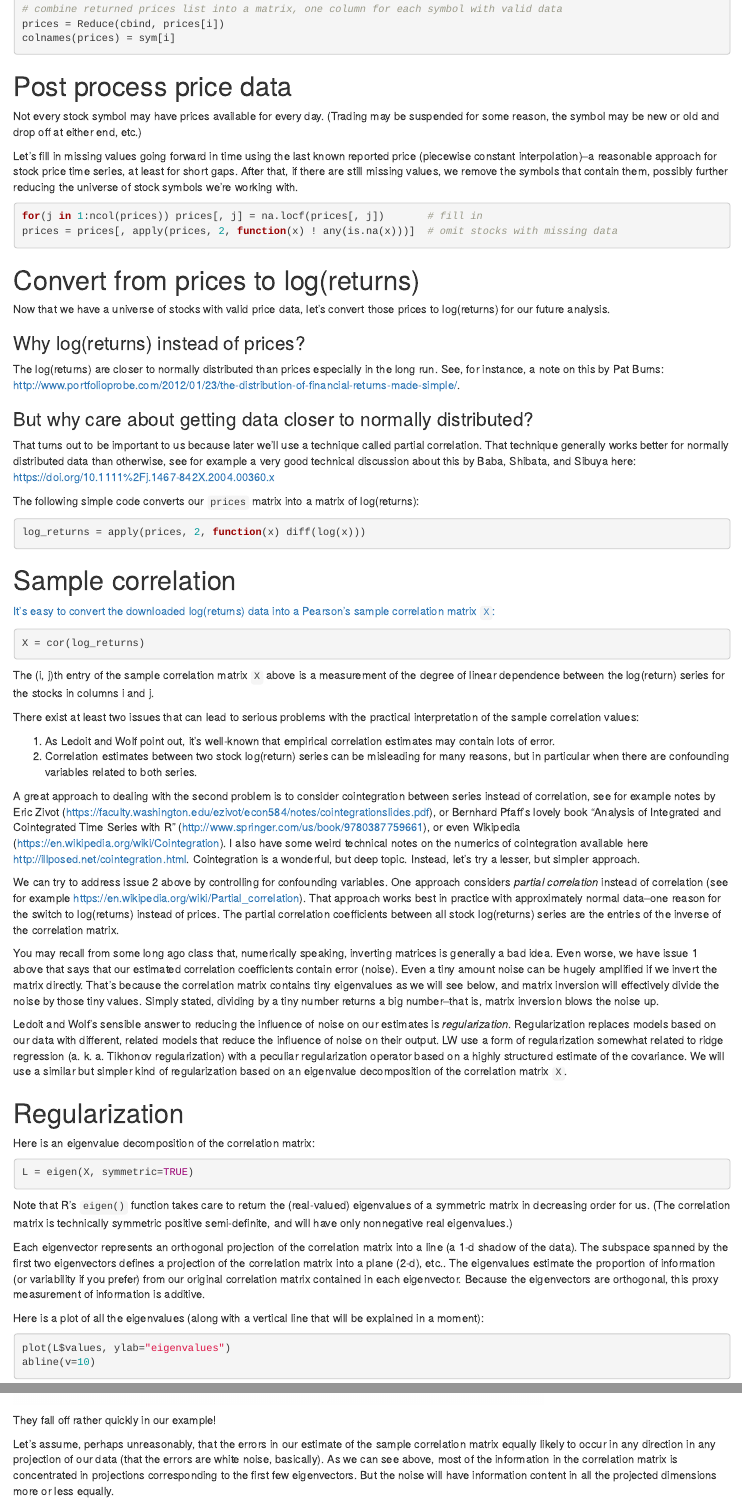
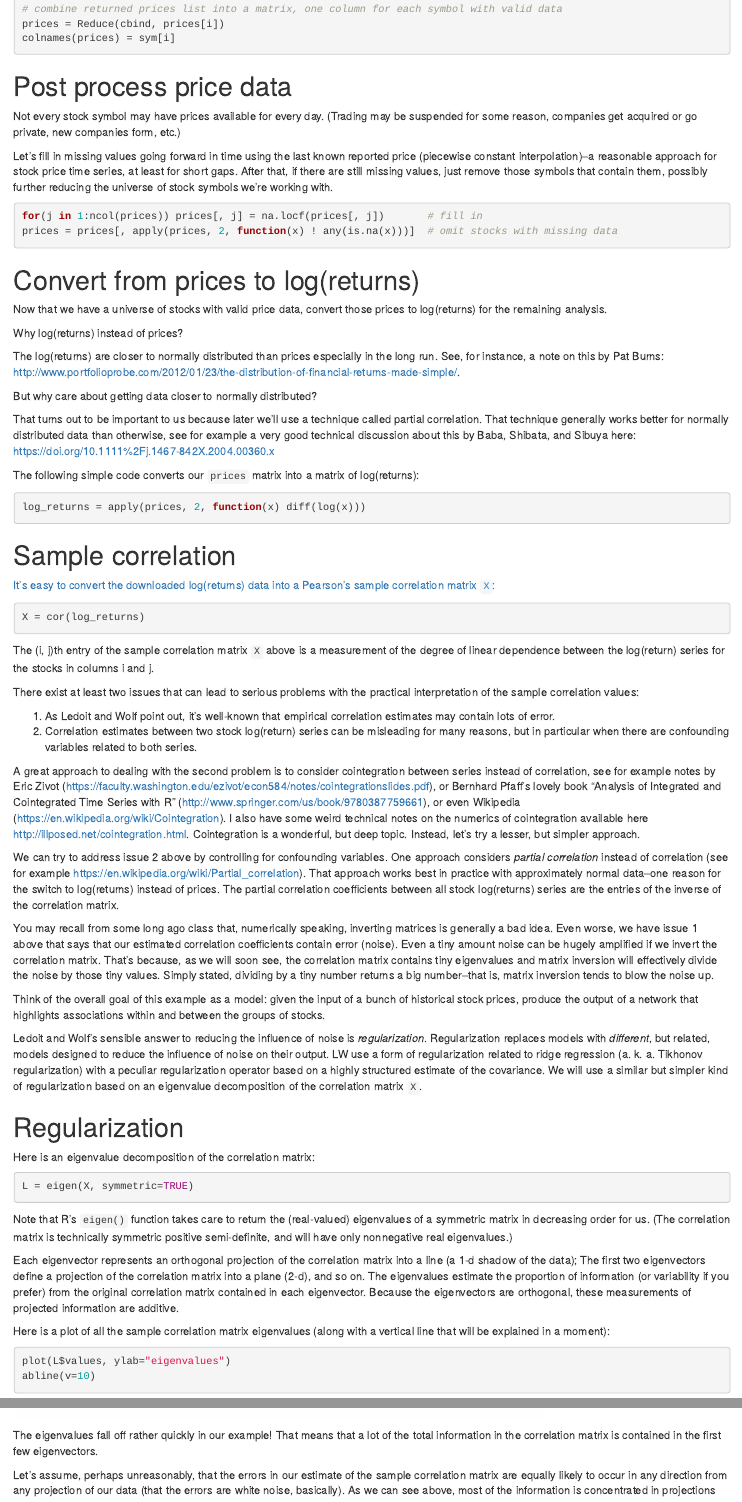
Before and after one commit to bwlewis/correlation-regularization, an R Markdown document (index.rmd): the page in a window 1100 px wide, from 1470 px down, and a second part further down, joined at a grey line. Rendered offline with R 4.5, knitr and Pandoc, with nearby package versions; code that draws random numbers runs with fixed seeds of ours; some code elsewhere in the file could not run offline.

Commit message:
editorial changes

````diff
--- a/index.rmd
+++ b/index.rmd
@@ -109,14 +109,14 @@ colnames(prices) = sym[i]
 # Post process price data
 
 Not every stock symbol may have prices available for every day. (Trading may be
-suspended for some reason, the symbol may be new or old and drop off at either
-end, etc.)
+suspended for some reason, companies get acquired or go private, new companies
+form, etc.)
 
 Let's fill in missing values going forward in time using the last known
 reported price (piecewise constant interpolation)--a reasonable approach for
 stock price time series, at least for short gaps. After that, if there are
-still missing values, we remove the symbols that contain them, possibly further
-reducing the universe of stock symbols we're working with.
+still missing values, just remove those symbols that contain them, possibly
+further reducing the universe of stock symbols we're working with.
 
 ```{r, eval=FALSE}
 for(j in 1:ncol(prices)) prices[, j] = na.locf(prices[, j])       # fill in
@@ -126,16 +126,16 @@ prices = prices[, apply(prices, 2, function(x) ! any(is.na(x)))]  # omit stocks
 
 # Convert from prices to log(returns)
 
-Now that we have a universe of stocks with valid price data, let's convert
-those prices to log(returns) for our future analysis.
+Now that we have a universe of stocks with valid price data, convert
+those prices to log(returns) for the remaining analysis.
 
-### Why log(returns) instead of prices?
+Why log(returns) instead of prices?
 
 The log(returns) are closer to normally distributed than prices especially in
 the long run. See, for instance, a note on this by Pat Burns:
 http://www.portfolioprobe.com/2012/01/23/the-distribution-of-financial-returns-made-simple/.
 
-### But why care about getting data closer to normally distributed?
+But why care about getting data closer to normally distributed?
 
 That turns out to be important to us because later we'll use a technique called
 partial correlation. That technique generally works better for normally
@@ -192,20 +192,24 @@ matrix.
 You may recall from some long ago class that, numerically speaking, inverting
 matrices is generally a bad idea. Even worse, we have issue 1 above that says
 that our estimated correlation coefficients contain error (noise). Even a tiny
-amount noise can be hugely amplified if we invert the matrix directly. That's
-because the correlation matrix contains tiny eigenvalues as we will see below,
-and matrix inversion will effectively divide the noise by those tiny values.
-Simply stated, dividing by a tiny number returns a big number--that is,
-matrix inversion blows the noise up.
+amount noise can be hugely amplified if we invert the correlation matrix.
+That's because, as we will soon see, the correlation matrix contains tiny
+eigenvalues and matrix inversion will effectively divide the noise by those
+tiny values.  Simply stated, dividing by a tiny number returns a big
+number--that is, matrix inversion tends to blow the noise up.
 
-Ledoit and Wolf's sensible answer to reducing the influence of noise on our
-estimates is _regularization_. Regularization replaces models based on our data
-with different, related models that reduce the influence of noise on their
-output. LW use a form of regularization somewhat related to ridge regression
-(a. k. a. Tikhonov regularization) with a peculiar regularization operator
-based on a highly structured estimate of the covariance. We will use a similar
-but simpler kind of regularization based on an eigenvalue decomposition of the
-correlation matrix `X`.
+Think of the overall goal of this example as a model: given the input of a
+bunch of historical stock prices, produce the output of a network that
+highlights associations within and between the groups of stocks.
+
+Ledoit and Wolf's sensible answer to reducing the influence of noise is
+_regularization_. Regularization replaces models with _different_, but related,
+models designed to reduce the influence of noise on their output.  LW use a
+form of regularization  related to ridge regression (a.  k. a.  Tikhonov
+regularization) with a peculiar regularization operator based on a highly
+structured estimate of the covariance. We will use a similar but simpler kind
+of regularization based on an eigenvalue decomposition of the correlation
+matrix `X`.
 
 
 # Regularization
@@ -220,31 +224,30 @@ matrix is technically symmetric positive semi-definite, and will have only
 nonnegative real eigenvalues.)
 
 Each eigenvector represents an orthogonal projection of the correlation matrix
-into a line (a 1-d shadow of the data). The subspace spanned by the first two
-eigenvectors defines a projection of the correlation matrix into a plane (2-d),
-etc.. The eigenvalues estimate the proportion of information (or variability if
-you prefer) from our original correlation matrix contained in each eigenvector.
-Because the eigenvectors are orthogonal, this proxy measurement of information
-is additive.
+into a line (a 1-d shadow of the data); The first two eigenvectors define a
+projection of the correlation matrix into a plane (2-d), and so on. The
+eigenvalues estimate the proportion of information (or variability if you
+prefer) from the original correlation matrix contained in each eigenvector.
+Because the eigenvectors are orthogonal, these measurements of projected
+information are additive.
 
-Here is a plot of all the eigenvalues (along with a vertical line that will
-be explained in a moment):
+Here is a plot of all the sample correlation matrix eigenvalues (along with a
+vertical line that will be explained in a moment):
 ```{r, echo=FALSE}
 load("logreturns.rdata")
 X = cor(log_returns)
 L = eigen(X, symmetric=TRUE)
-par(oma=c(0,0,0,0), mar=c(0,0,0,0))
 ```
 ```{r}
 plot(L$values, ylab="eigenvalues")
 abline(v=10)
 ```
 
-They fall off rather quickly in our example!
+The eigenvalues fall off rather quickly in our example! That means that a lot
+of the total information in the correlation matrix is contained in the first
+few eigenvectors.
 
 Let's assume, perhaps unreasonably, that the errors in our estimate of the
-sample correlation matrix equally likely to occur in any direction in any
+sample correlation matrix are equally likely to occur in any direction from any
 projection of our data (that the errors are white noise, basically).  As we can
-see above, most of the information in the correlation matrix is concentrated in
-projections corresponding to the first few eigenvectors.  But the noise will
-have information content in all the projected dimensions more or less equally.
+see above, most of the information is concentrated in projections corresponding
````
Also changed, not shown: index.rmd (63 more changed lines).
